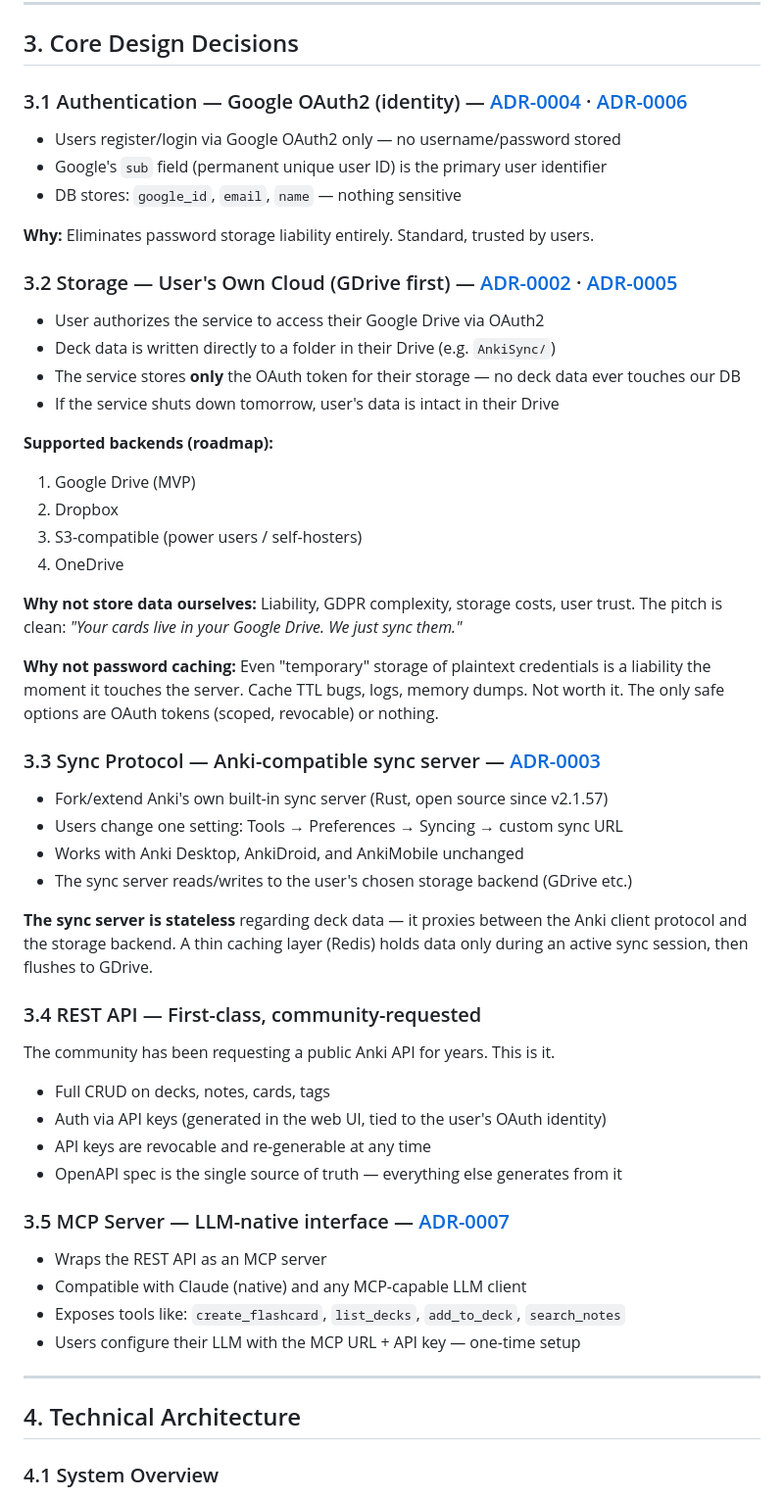
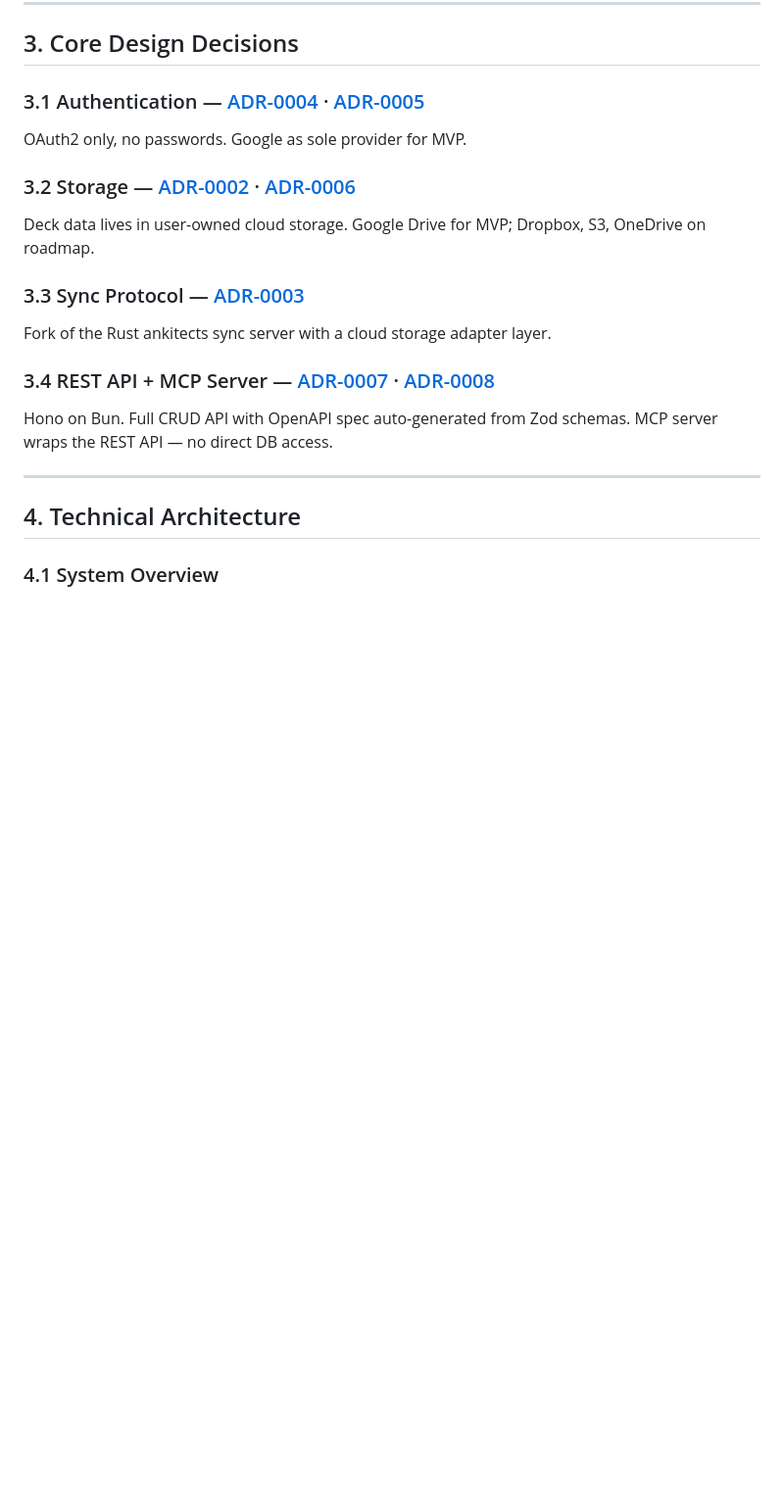
Before and after one commit to danielpmichalski/anki-cloud, a Markdown page: CLAUDE.md, the part around one of its changes. Shown at 98% size. Rendered like a GitHub page; blank space fills up the shorter version.

Commit message:
docs: condense and clarify core design decisions in CLAUDE.md, align with ADRs

```diff
--- a/CLAUDE.md
+++ b/CLAUDE.md
@@ -62,60 +62,21 @@ Do NOT use "Anki" in the product name. Other apps have already received cease &
 
 ## 3. Core Design Decisions
 
-### 3.1 Authentication — Google OAuth2 (identity) — [ADR-0004](docs/decisions/0004-use-oauth2-for-authentication-no-password-storage.md) · [ADR-0006](docs/decisions/0005-use-google-as-the-sole-oauth-provider-mvp.md)
+### 3.1 Authentication — [ADR-0004](docs/decisions/0004-use-oauth2-for-authentication-no-password-storage.md) · [ADR-0005](docs/decisions/0005-use-google-as-the-sole-oauth-provider-mvp.md)
 
-- Users register/login via Google OAuth2 only — no username/password stored
-- Google's `sub` field (permanent unique user ID) is the primary user identifier
-- DB stores: `google_id`, `email`, `name` — nothing sensitive
+OAuth2 only, no passwords. Google as sole provider for MVP.
 
-**Why:** Eliminates password storage liability entirely. Standard, trusted by users.
+### 3.2 Storage — [ADR-0002](docs/decisions/0002-use-user-owned-cloud-storage-for-deck-data.md) · [ADR-0006](docs/decisions/0006-use-google-drive-as-the-primary-storage-backend.md)
 
-### 3.2 Storage — User's Own Cloud (GDrive first) — [ADR-0002](docs/decisions/0002-use-user-owned-cloud-storage-for-deck-data.md) · [ADR-0005](docs/decisions/0006-use-google-drive-as-the-primary-storage-backend.md)
+Deck data lives in user-owned cloud storage. Google Drive for MVP; Dropbox, S3, OneDrive on roadmap.
 
-- User authorizes the service to access their Google Drive via OAuth2
-- Deck data is written directly to a folder in their Drive (e.g. `AnkiSync/`)
-- The service stores **only** the OAuth token for their storage — no deck data ever touches our DB
-- If the service shuts down tomorrow, user's data is intact in their Drive
+### 3.3 Sync Protocol — [ADR-0003](docs/decisions/0003-fork-rust-ankitects-sync-server.md)
 
-**Supported backends (roadmap):**
-1. Google Drive (MVP)
-2. Dropbox
-3. S3-compatible (power users / self-hosters)
-4. OneDrive
+Fork of the Rust ankitects sync server with a cloud storage adapter layer.
 
-**Why not store data ourselves:** Liability, GDPR complexity, storage costs, user trust.
-The pitch is clean: *"Your cards live in your Google Drive. We just sync them."*
+### 3.4 REST API + MCP Server — [ADR-0007](docs/decisions/0007-mcp-server-wraps-rest-api-not-direct-db.md) · [ADR-0008](docs/decisions/0008-use-hono-on-bun-for-rest-api-and-mcp-server.md)
 
-**Why not password caching:** Even "temporary" storage of plaintext credentials is a liability
-the moment it touches the server. Cache TTL bugs, logs, memory dumps. Not worth it.
-The only safe options are OAuth tokens (scoped, revocable) or nothing.
-
-### 3.3 Sync Protocol — Anki-compatible sync server — [ADR-0003](docs/decisions/0003-fork-rust-ankitects-sync-server.md)
-
-- Fork/extend Anki's own built-in sync server (Rust, open source since v2.1.57)
-- Users change one setting: Tools → Preferences → Syncing → custom sync URL
-- Works with Anki Desktop, AnkiDroid, and AnkiMobile unchanged
-- The sync server reads/writes to the user's chosen storage backend (GDrive etc.)
-
-**The sync server is stateless** regarding deck data — it proxies between the Anki client
-protocol and the storage backend. A thin caching layer (Redis) holds data only during an
-active sync session, then flushes to GDrive.
-
-### 3.4 REST API — First-class, community-requested
-
-The community has been requesting a public Anki API for years. This is it.
-
-- Full CRUD on decks, notes, cards, tags
-- Auth via API keys (generated in the web UI, tied to the user's OAuth identity)
-- API keys are revocable and re-generable at any time
-- OpenAPI spec is the single source of truth — everything else generates from it
-
-### 3.5 MCP Server — LLM-native interface — [ADR-0007](docs/decisions/0007-mcp-server-wraps-rest-api-not-direct-db.md)
-
-- Wraps the REST API as an MCP server
-- Compatible with Claude (native) and any MCP-capable LLM client
-- Exposes tools like: `create_flashcard`, `list_decks`, `add_to_deck`, `search_notes`
-- Users configure their LLM with the MCP URL + API key — one-time setup
+Hono on Bun. Full CRUD API with OpenAPI spec auto-generated from Zod schemas. MCP server wraps the REST API — no direct DB access.
 
 ---
 
```
Also changed, not shown: other parts of CLAUDE.md (+12 -12 lines).
